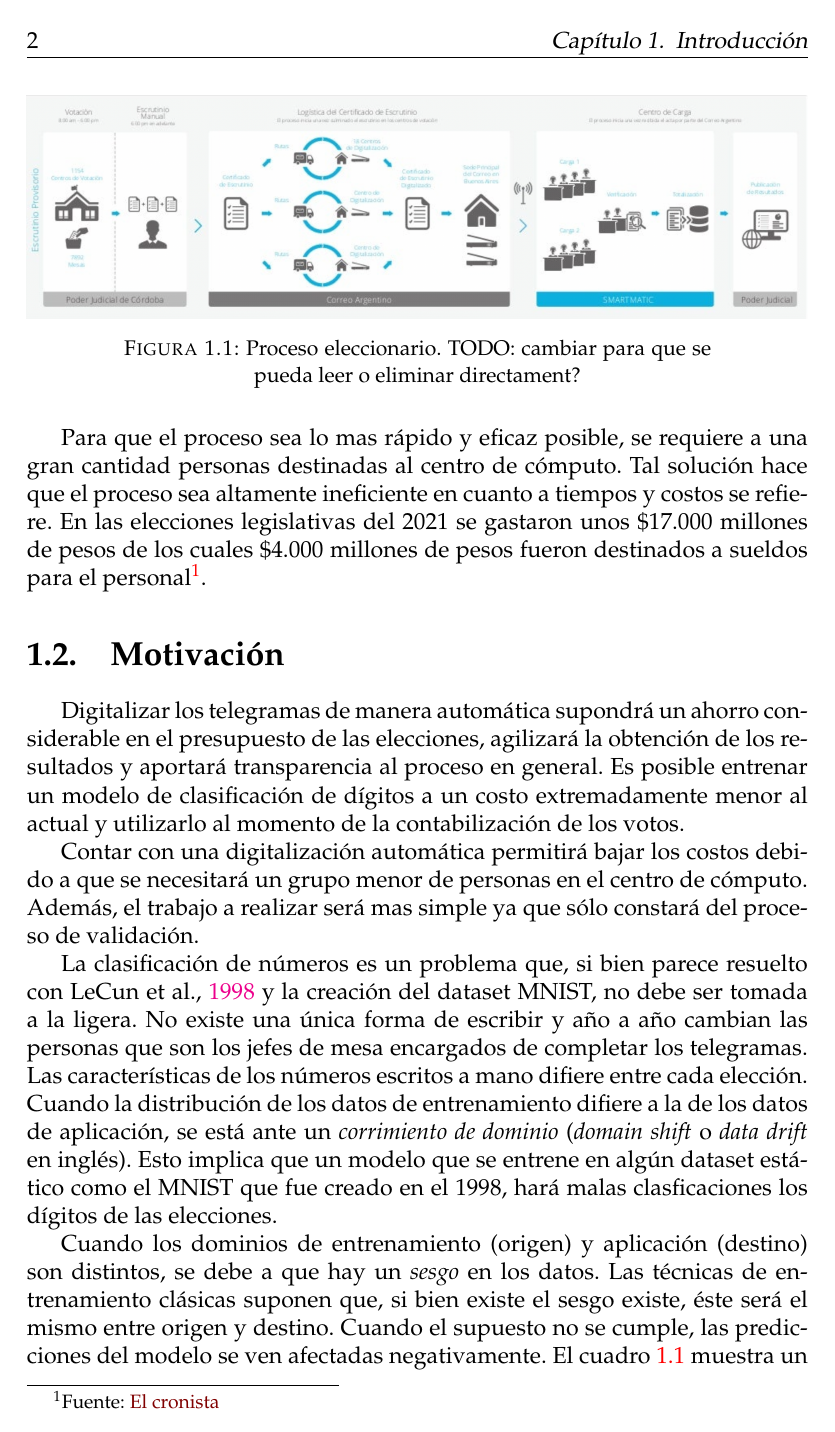
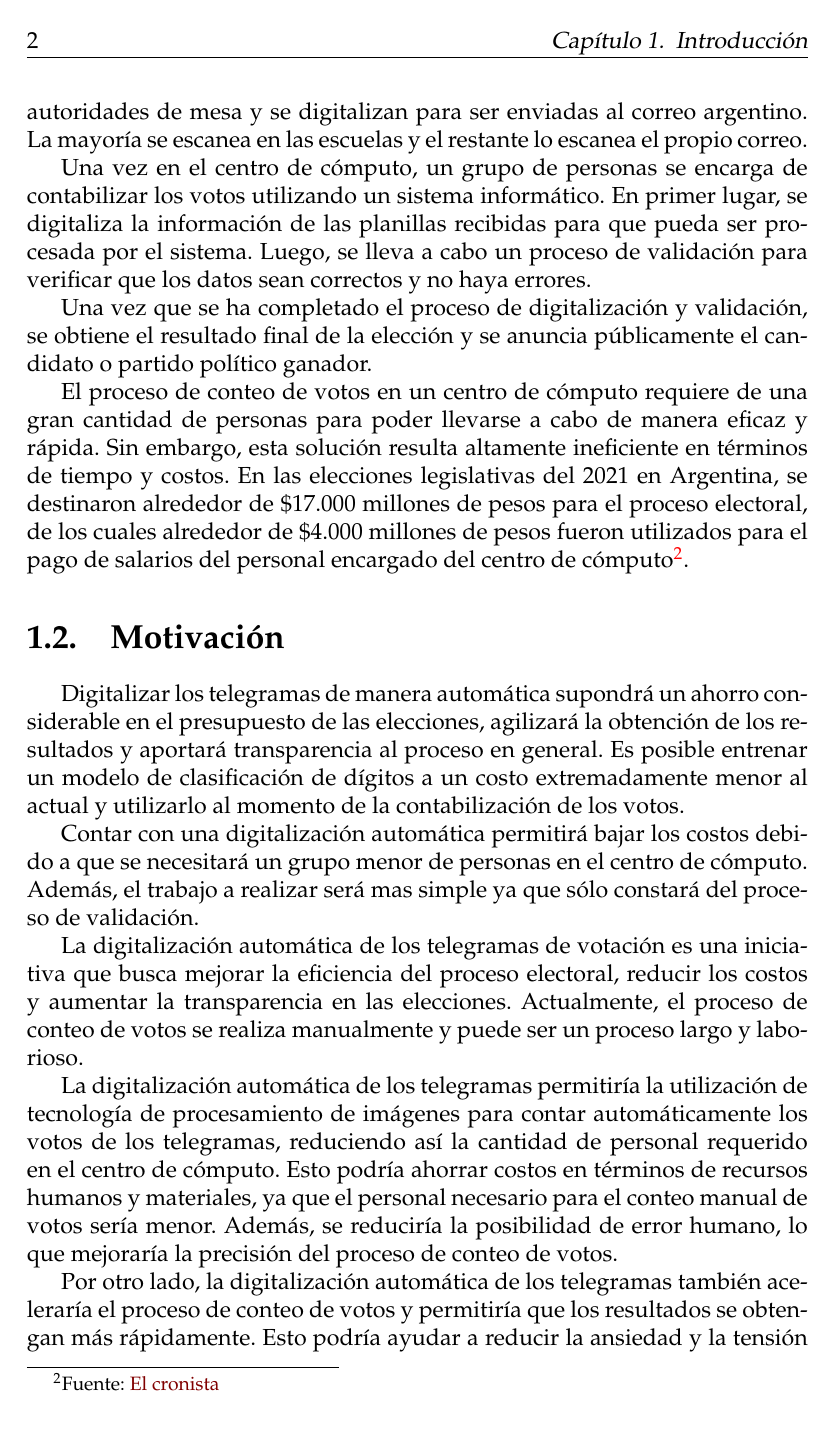
Before and after one commit to flianza/ocr-telegrams-with-domain-adaptation, a LaTeX thesis (docs/main.tex, which reads docs/chapters/chapter1.tex): page 14 of 70 before the commit and page 14 of 72 after it. Compiled offline with pdfLaTeX.

Commit message:
reescritura de capitulo 1

```diff
--- a/docs/chapters/chapter1.tex
+++ b/docs/chapters/chapter1.tex
@@ -30,5 +23 @@ diagrama de las elecciones de cordoba. no encontre nada oficial al respecto.).
 
-\begin{figure}[H]
-    \centering
-    \includegraphics[width=1\textwidth]{chapter1/proceso-elecciones.png}
-    \caption{Proceso eleccionario. TODO: cambiar para que se pueda leer o eliminar directament?}
@@ -37,5 +27 @@ diagrama de las elecciones de cordoba. no encontre nada oficial al respecto.).
 
-Para que el proceso sea lo mas rápido y eficaz posible, se requiere a una gran cantidad personas destinadas al centro
-de cómputo. Tal solución hace que el proceso sea altamente ineficiente en cuanto a tiempos y costos se refiere. En las
-elecciones legislativas del 2021 se gastaron unos \$17.000 millones de pesos de los cuales \$4.000 millones de pesos
-fueron destinados a sueldos para el personal\footnote{Fuente:
@@ -42,3 +34,19 @@ fueron destinados a sueldos para el personal\footnote{Fuente:
+candidato o partido político. Esta planilla es firmada por todas las autoridades de mesa y se digitalizan para ser
+enviadas al correo argentino. La mayoría se escanea en las escuelas y el restante lo escanea el propio correo.
+
+Una vez en el centro de cómputo, un grupo de personas se encarga de contabilizar los votos utilizando un sistema
+informático. En primer lugar, se digitaliza la información de las planillas recibidas para que pueda ser procesada por
+el sistema. Luego, se lleva a cabo un proceso de validación para verificar que los datos sean correctos y no haya
+errores.
+
+Una vez que se ha completado el proceso de digitalización y validación, se obtiene el resultado final de la elección y
+se anuncia públicamente el candidato o partido político ganador.
+
+El proceso de conteo de votos en un centro de cómputo requiere de una gran cantidad de personas para poder llevarse a
+cabo de manera eficaz y rápida. Sin embargo, esta solución resulta altamente ineficiente en términos de tiempo y
+costos. En las elecciones legislativas del 2021 en Argentina, se destinaron alrededor de \$17.000 millones de pesos
+para el proceso electoral, de los cuales alrededor de \$4.000 millones de pesos fueron utilizados para el pago de
+salarios del personal encargado del centro de cómputo\footnote{Fuente:
     \href{https://www.cronista.com/economia-politica/Elecciones-legislativas-2021-cuanto-mas-se-gastara-por-el-coronavirus-segun-el-Presupuesto-20201004-0006.html}{El
         cronista}}.
 
@@ -53,18 +61,18 @@ Contar con una digitalización automática permitirá bajar los costos debido a
 personas en el centro de cómputo. Además, el trabajo a realizar será mas simple ya que sólo constará del proceso de
 validación.
 
-La clasificación de números es un problema que, si bien parece resuelto con \cite{lecun1998gradient} y la creación del
-dataset MNIST, no debe ser tomada a la ligera. No existe una única forma de escribir y año a año cambian las personas
-que son los jefes de mesa encargados de completar los telegramas. Las características de los números escritos a mano
-difiere entre cada elección. Cuando la distribución de los datos de entrenamiento difiere a la de los datos de
-aplicación, se está ante un {\it corrimiento de dominio} ({\it domain shift} o {\it data drift} en inglés). Esto
-implica que un modelo que se entrene en algún dataset estático como el MNIST que fue creado en el
-\citeyear{lecun1998gradient}, hará malas clasficaciones los dígitos de las elecciones.
+La digitalización automática de los telegramas de votación es una iniciativa que busca mejorar la eficiencia del
+proceso electoral, reducir los costos y aumentar la transparencia en las elecciones. Actualmente, el proceso de conteo
+de votos se realiza manualmente y puede ser un proceso largo y laborioso.
 
-Cuando los dominios de entrenamiento (origen) y aplicación (destino) son distintos, se debe a que hay un {\it sesgo} en
-los datos. Las técnicas de entrenamiento clásicas suponen que, si bien existe el sesgo existe, éste será el mismo entre
-origen y destino. Cuando el supuesto no se cumple, las predicciones del modelo se ven afectadas negativamente. El
-cuadro \ref{tab:lenet-distintos-datasets} muestra un ejemplo de la degradación de la precisión cuando un modelo se
-aplica a un conjunto de datos que es diferente al cual se entrenó.
+La digitalización automática de los telegramas permitiría la utilización de tecnología de procesamiento de imágenes
+para contar automáticamente los votos de los telegramas, reduciendo así la cantidad de personal requerido en el centro
+de cómputo. Esto podría ahorrar costos en términos de recursos humanos y materiales, ya que el personal necesario para
+el conteo manual de votos sería menor. Además, se reduciría la posibilidad de error humano, lo que mejoraría la
+precisión del proceso de conteo de votos.
 
-\begin{table}[ht]
+Por otro lado, la digitalización automática de los telegramas también aceleraría el proceso de conteo de votos y
+permitiría que los resultados se obtengan más rápidamente. Esto podría ayudar a reducir la ansiedad y la tensión que a
+menudo rodean los resultados electorales, así como mejorar la transparencia del proceso en general. Al contar con
+resultados electorales precisos y rápidos, se puede mejorar la confianza en el sistema electoral y en las instituciones
+democráticas.
```
Also changed, not shown: docs/chapters/chapter1.tex (75 more changed lines).
